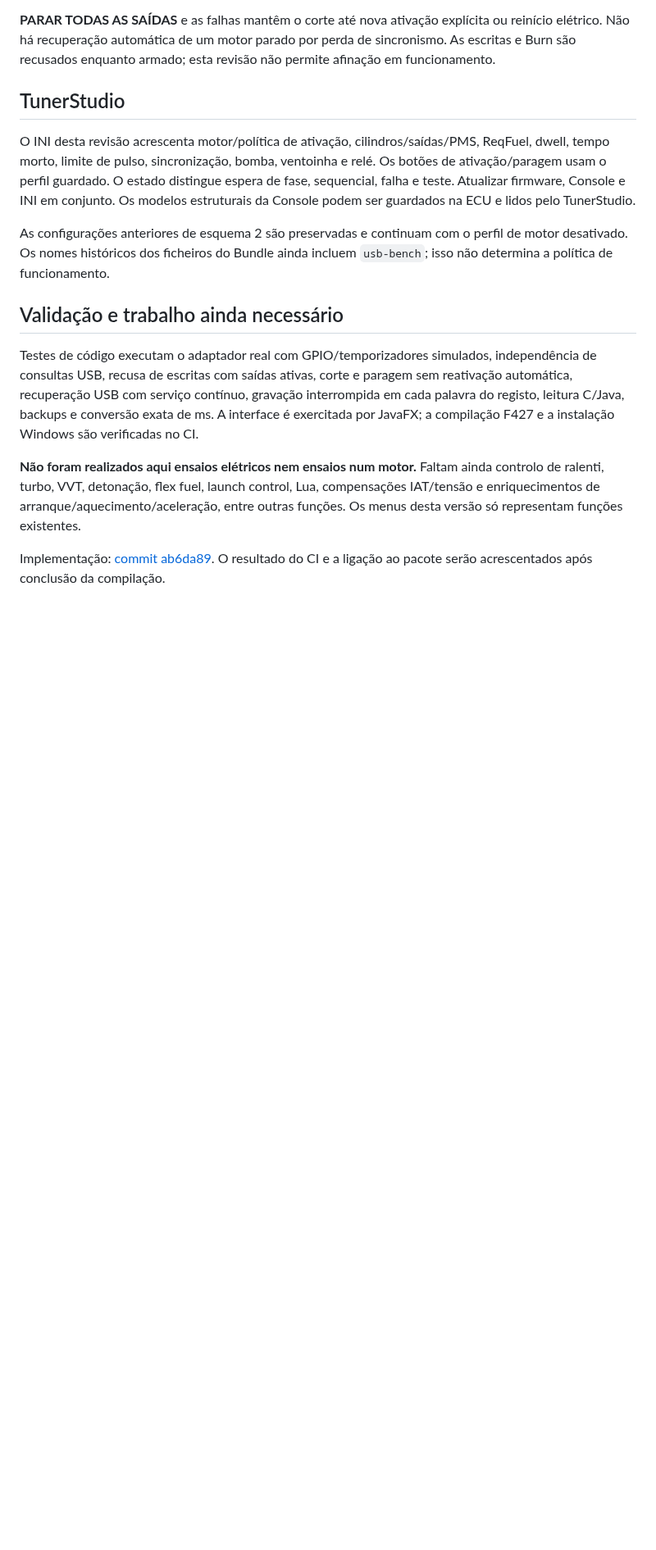
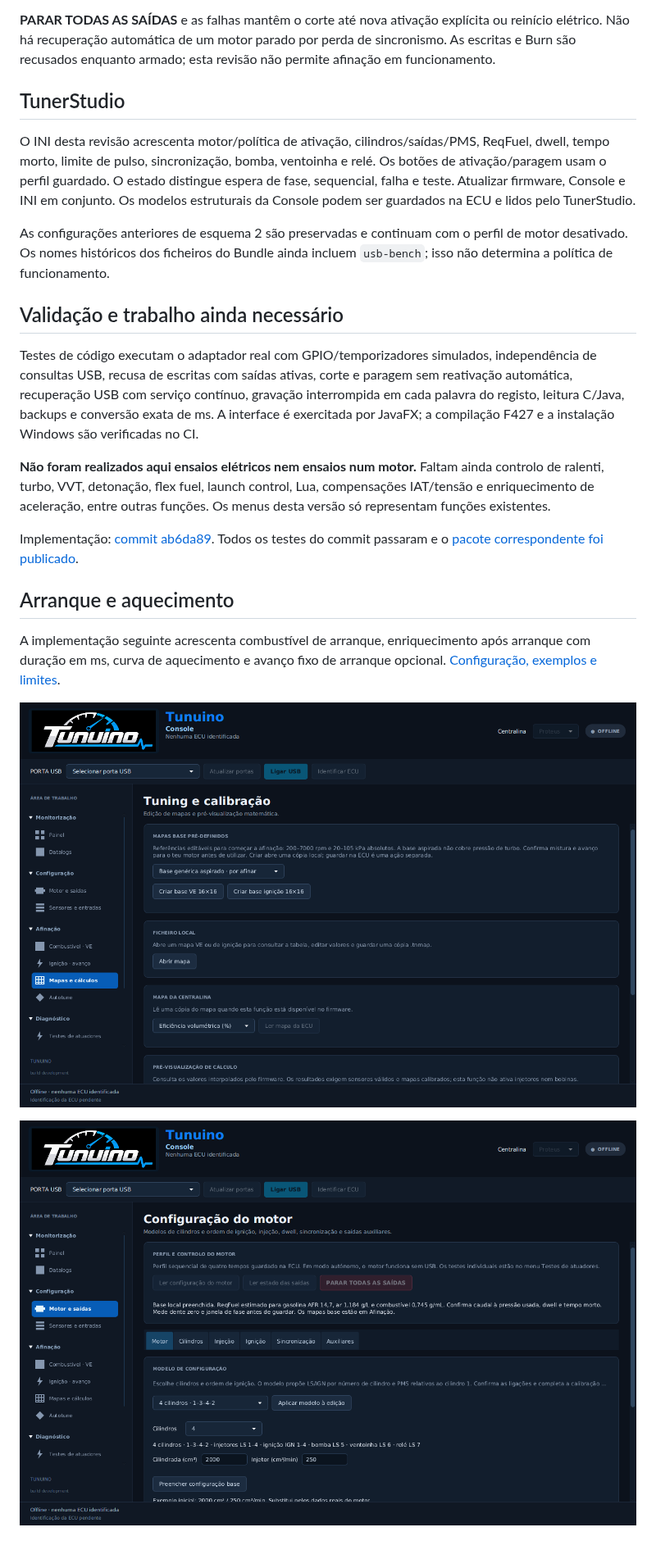
Before and after one commit to Tunuino/Tunuino_documents, a Markdown page: configuracao-persistente-mapas-base.md, the part around one of its changes. Shown at 82% size. GitHub-like rendering; pictures changed too: images/console/console-generic-base.png (added), images/console/console-maps.png (added); blank space fills up the shorter version.

Commit message:
Publish start/warm-up guide, base setup screenshots and verified 1.0.96 download

```diff
--- a/configuracao-persistente-mapas-base.md
+++ b/configuracao-persistente-mapas-base.md
@@ -34,6 +34,14 @@ As configurações anteriores de esquema 2 são preservadas e continuam com o pe
 
 Testes de código executam o adaptador real com GPIO/temporizadores simulados, independência de consultas USB, recusa de escritas com saídas ativas, corte e paragem sem reativação automática, recuperação USB com serviço contínuo, gravação interrompida em cada palavra do registo, leitura C/Java, backups e conversão exata de ms. A interface é exercitada por JavaFX; a compilação F427 e a instalação Windows são verificadas no CI.
 
-**Não foram realizados aqui ensaios elétricos nem ensaios num motor.** Faltam ainda controlo de ralenti, turbo, VVT, detonação, flex fuel, launch control, Lua, compensações IAT/tensão e enriquecimentos de arranque/aquecimento/aceleração, entre outras funções. Os menus desta versão só representam funções existentes.
+**Não foram realizados aqui ensaios elétricos nem ensaios num motor.** Faltam ainda controlo de ralenti, turbo, VVT, detonação, flex fuel, launch control, Lua, compensações IAT/tensão e enriquecimento de aceleração, entre outras funções. Os menus desta versão só representam funções existentes.
 
-Implementação: [commit ab6da89](https://github.com/Tunuino/Tunuino/commit/ab6da89cc1bca8f34d7c09f95b7eafe7b192ee81). O resultado do CI e a ligação ao pacote serão acrescentados após conclusão da compilação.
+Implementação: [commit ab6da89](https://github.com/Tunuino/Tunuino/commit/ab6da89cc1bca8f34d7c09f95b7eafe7b192ee81). Todos os testes do commit passaram e o [pacote correspondente foi publicado](https://github.com/Tunuino/Tunuino/releases/tag/nightly-2026-10-27-40463353146).
+
+## Arranque e aquecimento
+
+A implementação seguinte acrescenta combustível de arranque, enriquecimento após arranque com duração em ms, curva de aquecimento e avanço fixo de arranque opcional. [Configuração, exemplos e limites](arranque-aquecimento.md).
+
+![Modelos de mapas base](images/console/console-maps.png)
+
+![Configuração base do motor](images/console/console-generic-base.png)
```
Also changed, not shown: other parts of configuracao-persistente-mapas-base.md (+1 -1 lines), README.md (+2 -0 lines), arranque-aquecimento.md (added, +34 -0 lines), controlo-motor.md (+2 -0 lines), images/console/console-start-warmup.png (added).
